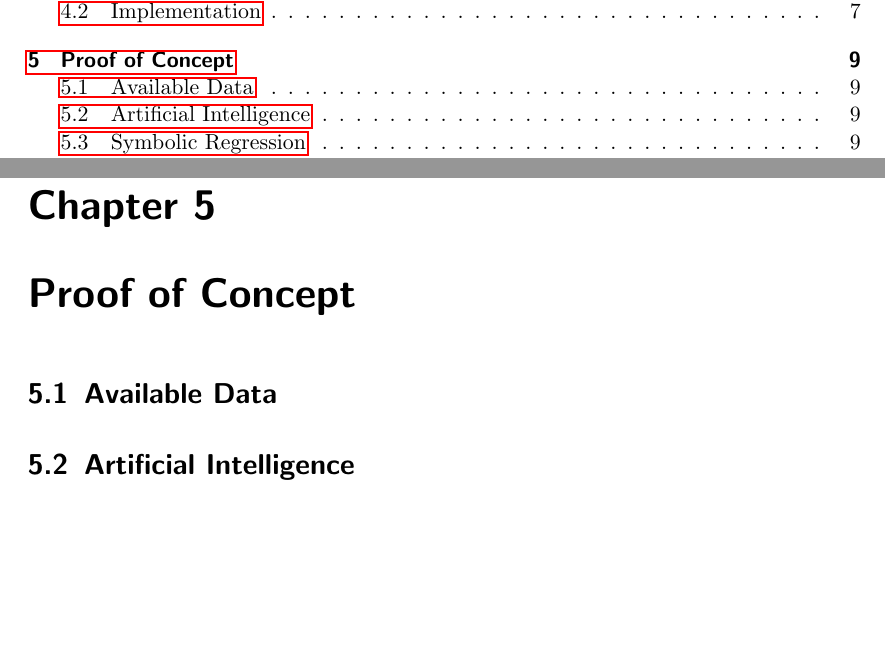
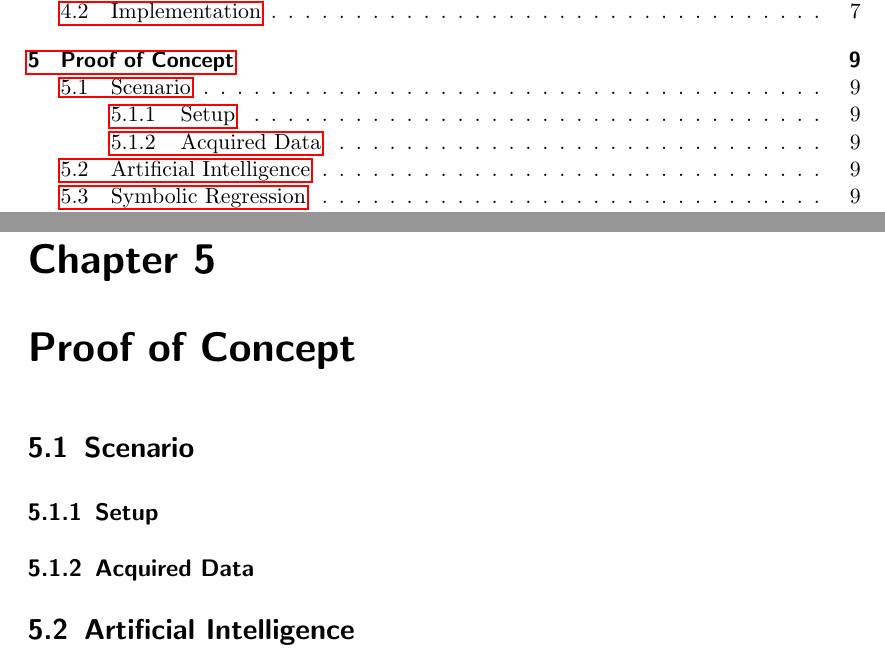
Before and after one commit to MalteJosten/foosh-measurement, a LaTeX thesis (thesis/thesis.tex, which reads thesis/content/proof_of_concept/available_data.tex, thesis/content/proof_of_concept/proof_of_concept.tex, thesis/content/proof_of_concept/scenario.tex): two parts of pages 5 and 15 of 21, joined at a grey line, cut so that both start at the same text, the shorter picture padded with empty space. Compiled offline with pdfLaTeX.

Commit message:
[THESIS] Added 'scenario' to PoC

```diff
--- a/thesis/content/proof_of_concept/available_data.tex
+++ /dev/null
@@ -1 +0,0 @@
-\section{Available Data}\label{ch:poc-available_data}
--- a/thesis/content/proof_of_concept/proof_of_concept.tex
+++ b/thesis/content/proof_of_concept/proof_of_concept.tex
@@ -1,6 +1,6 @@
 \chapter{Proof of Concept}\label{ch:proof_of_concept}
 
-\input{content/proof_of_concept/available_data}
+\input{content/proof_of_concept/scenario}
 \input{content/proof_of_concept/arctificial_intelligence}
 \input{content/proof_of_concept/symbolic_regression}
 \input{content/proof_of_concept/validation}
--- /dev/null
+++ b/thesis/content/proof_of_concept/scenario.tex
@@ -0,0 +1,4 @@
+\section{Scenario}\label{ch:poc-scenario}
+\subsection{Setup}
+
+\subsection{Acquired Data}
```
